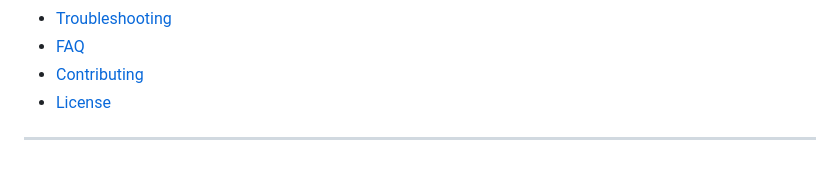
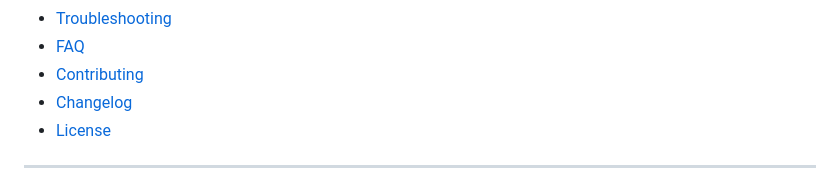
Before and after one commit to NotHarshhaa/DevOpsToolsInstaller, a Markdown page: README.md, the part around the change. Rendered like a GitHub page.

```diff
--- a/README.md
+++ b/README.md
@@ -70,6 +70,7 @@ A high-performance, native Windows 11 desktop application (WinUI 3 + Mica Alt) d
 - [Troubleshooting](#troubleshooting)
 - [FAQ](#faq)
 - [Contributing](#contributing)
+- [Changelog](CHANGELOG.md)
 - [License](#license)
 
 ---
```
Also changed, not shown: CHANGELOG.md (added, +178 -0 lines).
